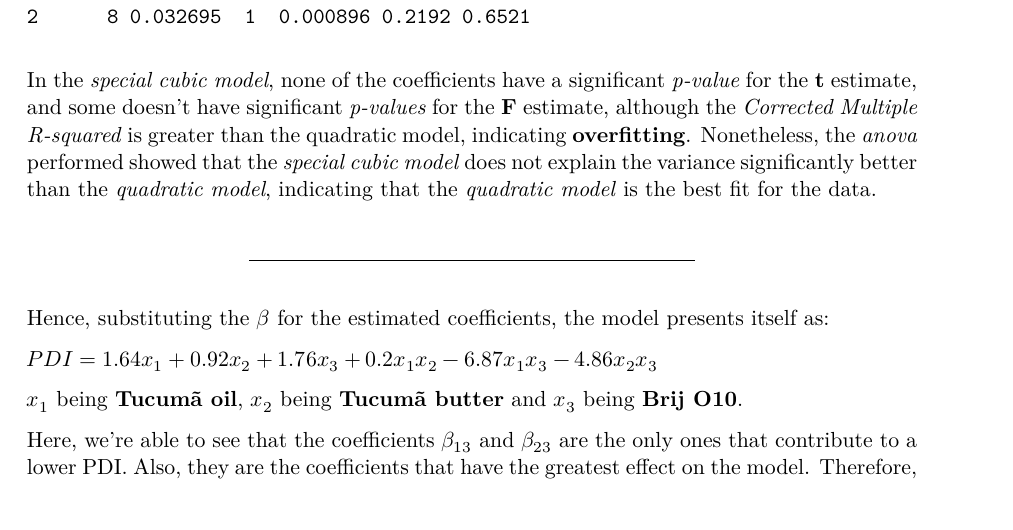
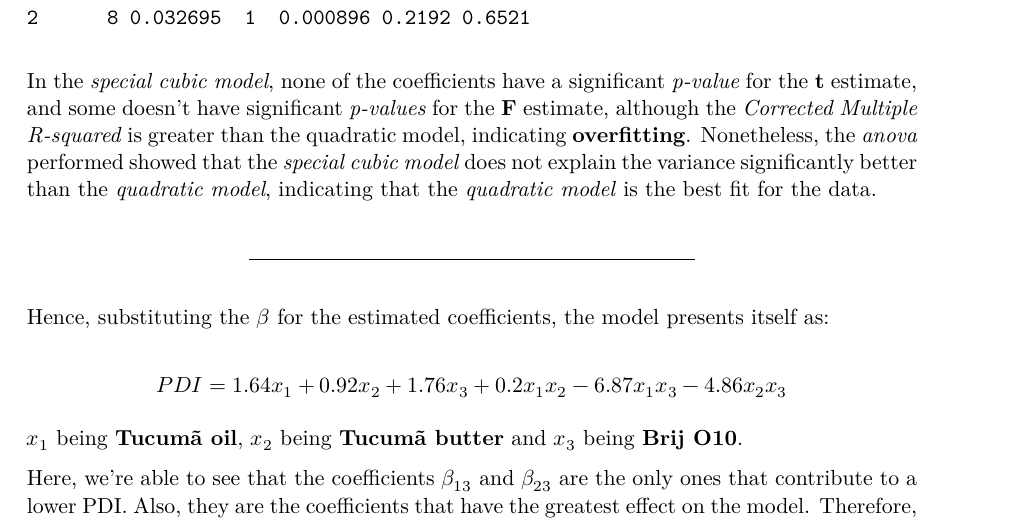
Before and after one commit to LuisFelipeRomera/TucumaButterOil_analysis, a Quarto document (TucTucAnalysis.qmd): part of page 7 of 17, cut so that both start at the same text. The pictures show the output file TucTucAnalysis.pdf that the author committed with the source.

Commit message:
right equation

```diff
--- a/TucTucAnalysis.qmd
+++ b/TucTucAnalysis.qmd
@@ -98,7 +98,9 @@ In the *special cubic model*, none of the coefficients have a significant *p-val
 
 Hence, substituting the $\beta$ for the estimated coefficients, the model presents itself as:
 
-$PDI = 1.64x_1 + 0.92x_2 + 1.76x_3 + 0.2x_1x_2 - 6.87x_1x_3 - 4.86x_2x_3$
+$$
+PDI = 1.64x_1 + 0.92x_2 + 1.76x_3 + 0.2x_1x_2 - 6.87x_1x_3 - 4.86x_2x_3
+$$
 
 $x_1$ being **Tucumã oil**, $x_2$ being **Tucumã butter** and $x_3$ being **Brij O10**.
 
```
Also changed, not shown: TucTucAnalysis.pdf.
